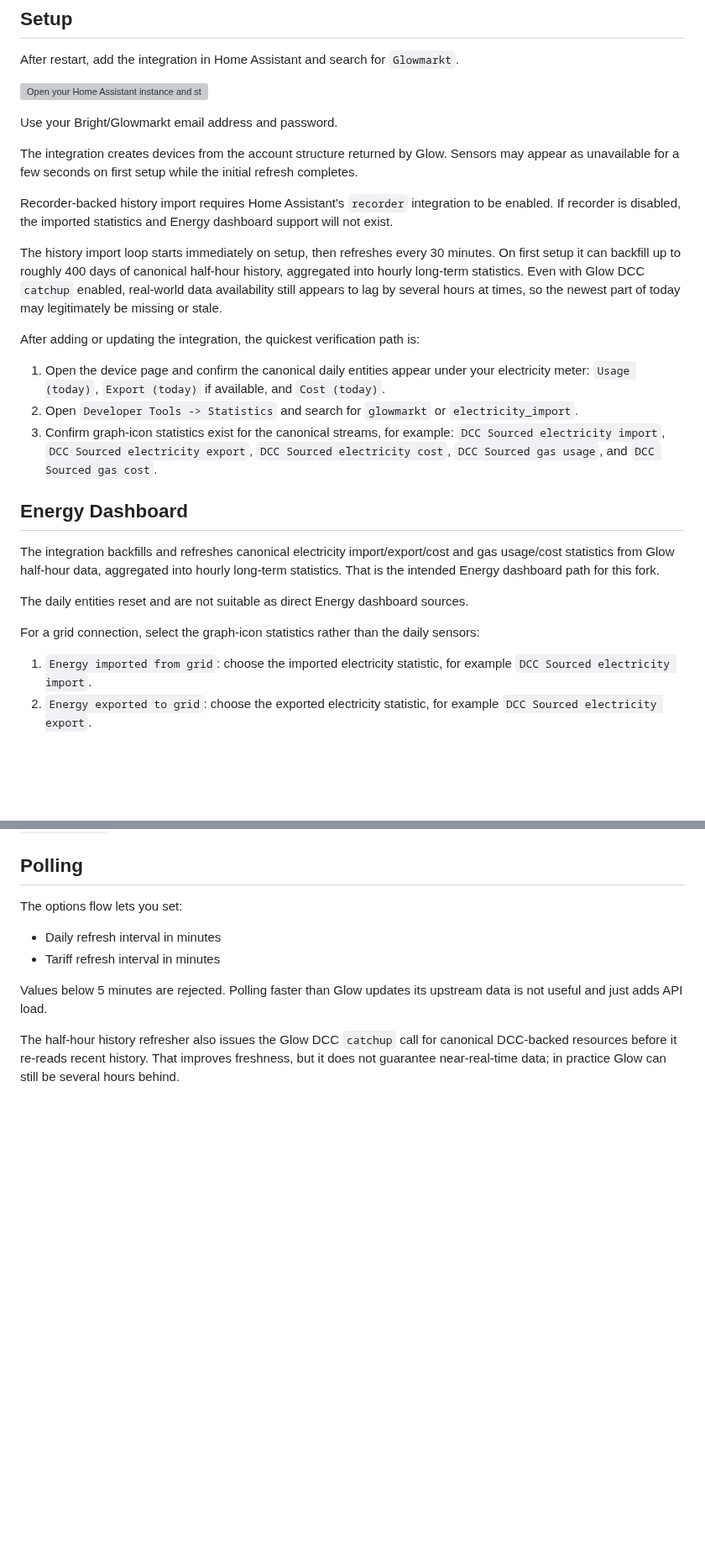
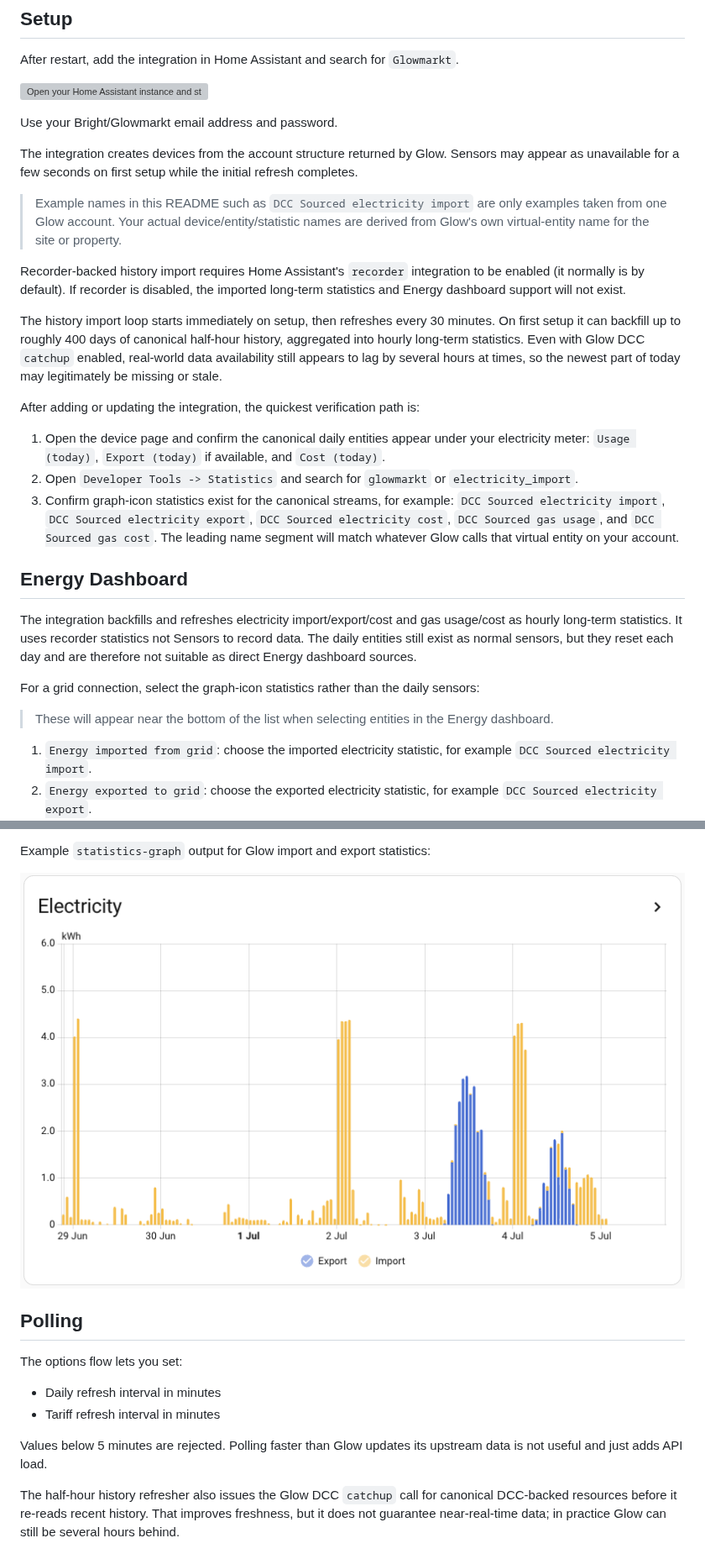
Before and after one commit to cjw85/ha-glowmarkt, a Markdown page: README.md, 2 parts joined by grey strips. Shown at 84% size. GitHub-like rendering; pictures changed too: stats-graph-view.png (added); blank space fills up the shorter version; grey boxes are pictures that could not be loaded.

```diff
--- a/README.md
+++ b/README.md
@@ -53,8 +62,11 @@ Use your Bright/Glowmarkt email address and password.
 The integration creates devices from the account structure returned by Glow.
 Sensors may appear as unavailable for a few seconds on first setup while the initial refresh completes.
 
-Recorder-backed history import requires Home Assistant's `recorder` integration to be enabled.
-If recorder is disabled, the imported statistics and Energy dashboard support will not exist.
+> Example names in this README such as `DCC Sourced electricity import` are only examples taken from one Glow account.
+> Your actual device/entity/statistic names are derived from Glow's own virtual-entity name for the site or property.
+
+Recorder-backed history import requires Home Assistant's `recorder` integration to be enabled (it normally is by default).
+If recorder is disabled, the imported long-term statistics and Energy dashboard support will not exist.
 
 The history import loop starts immediately on setup, then refreshes every 30 minutes.
 On first setup it can backfill up to roughly 400 days of canonical half-hour history, aggregated into hourly long-term statistics.
@@ -67,15 +79,17 @@ After adding or updating the integration, the quickest verification path is:
 2. Open `Developer Tools -> Statistics` and search for `glowmarkt` or `electricity_import`.
 3. Confirm graph-icon statistics exist for the canonical streams, for example:
    `DCC Sourced electricity import`, `DCC Sourced electricity export`, `DCC Sourced electricity cost`, `DCC Sourced gas usage`, and `DCC Sourced gas cost`.
+   The leading name segment will match whatever Glow calls that virtual entity on your account.
 
 ## Energy Dashboard
 
-The integration backfills and refreshes canonical electricity import/export/cost and gas usage/cost statistics from Glow half-hour data, aggregated into hourly long-term statistics.
-That is the intended Energy dashboard path for this fork.
-
-The daily entities reset and are not suitable as direct Energy dashboard sources.
+The integration backfills and refreshes electricity import/export/cost and gas usage/cost as hourly long-term statistics.
+It uses recorder statistics not Sensors to record data.
+The daily entities still exist as normal sensors, but they reset each day and are therefore not suitable as direct Energy dashboard sources.
 
 For a grid connection, select the graph-icon statistics rather than the daily sensors:
+
+> These will appear near the bottom of the list when selecting entities in the Energy dashboard.
 
 1. `Energy imported from grid`: choose the imported electricity statistic, for example `DCC Sourced electricity import`.
 2. `Energy exported to grid`: choose the exported electricity statistic, for example `DCC Sourced electricity export`.
@@ -87,3 +139,6 @@ Do not use `Use an entity with current price` for the Glow half-hour cost path.
+Example `statistics-graph` output for Glow import and export statistics:
+
+![Statistics graph example](stats-graph-view.png)
 
 ## Polling
 
```
Also changed, not shown: other parts of README.md (+50 -3 lines), energy-view.png (added), 1 other file.
